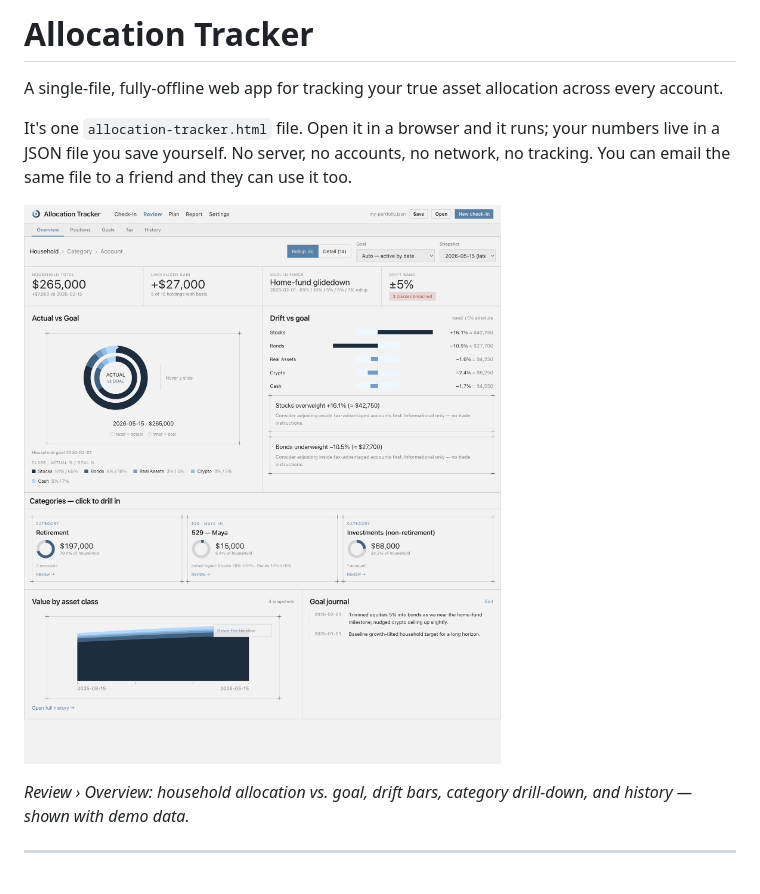
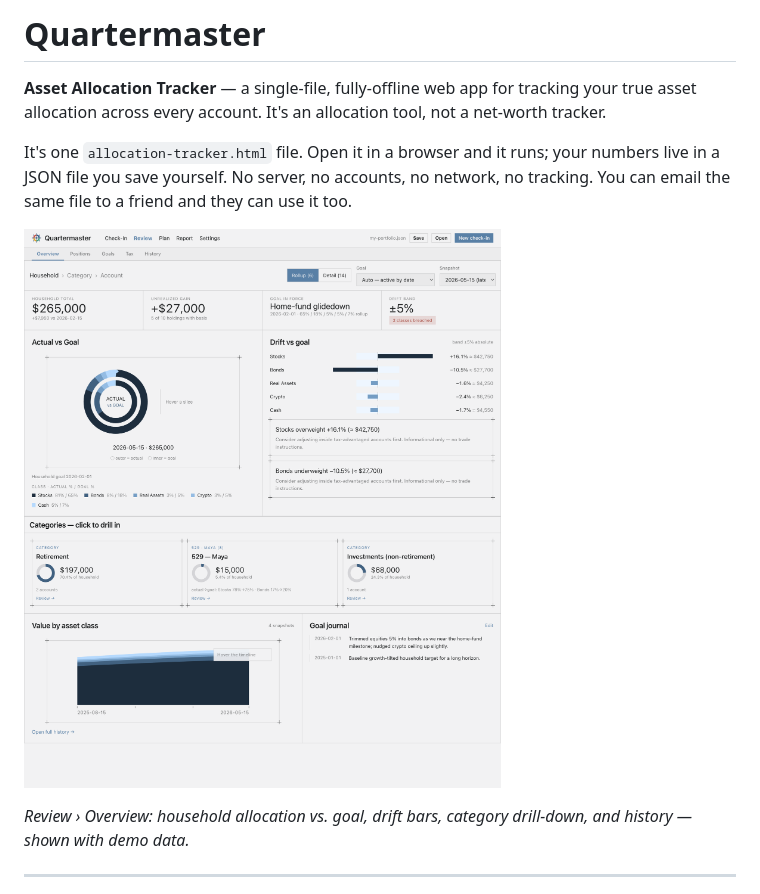
Before and after one commit to acsousa/allocation-tracker, a Markdown page: README.md, the part around the change. Rendered like a GitHub page; pictures changed too: docs/screenshot.png.

```diff
--- a/README.md
+++ b/README.md
@@ -1,7 +1,8 @@
-# Allocation Tracker
+# Quartermaster
 
-A single-file, fully-offline web app for tracking your true asset allocation
-across every account.
+**Asset Allocation Tracker** — a single-file, fully-offline web app for tracking
+your true asset allocation across every account. It's an allocation tool, not a
+net-worth tracker.
 
 It's one `allocation-tracker.html` file. Open it in a browser and it runs; your
 numbers live in a JSON file you save yourself. No server, no accounts, no
```
Also changed, not shown: 1 other file.
